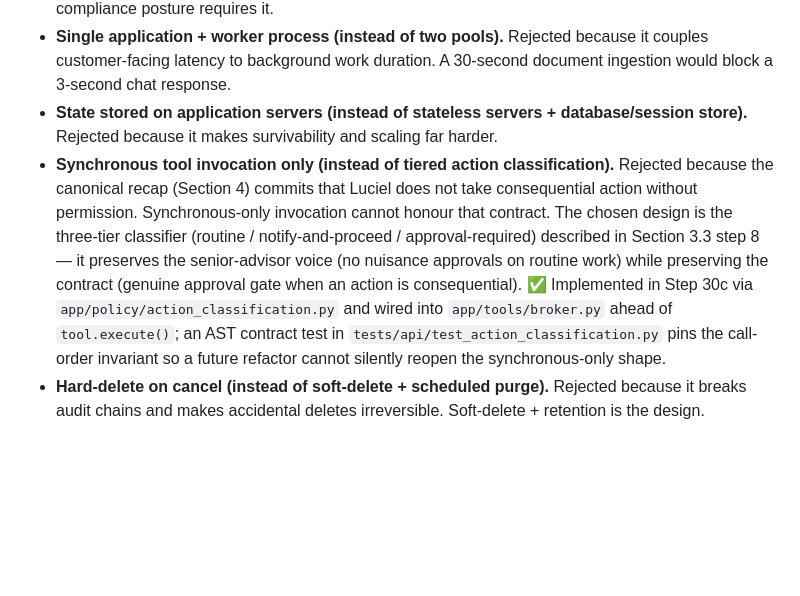
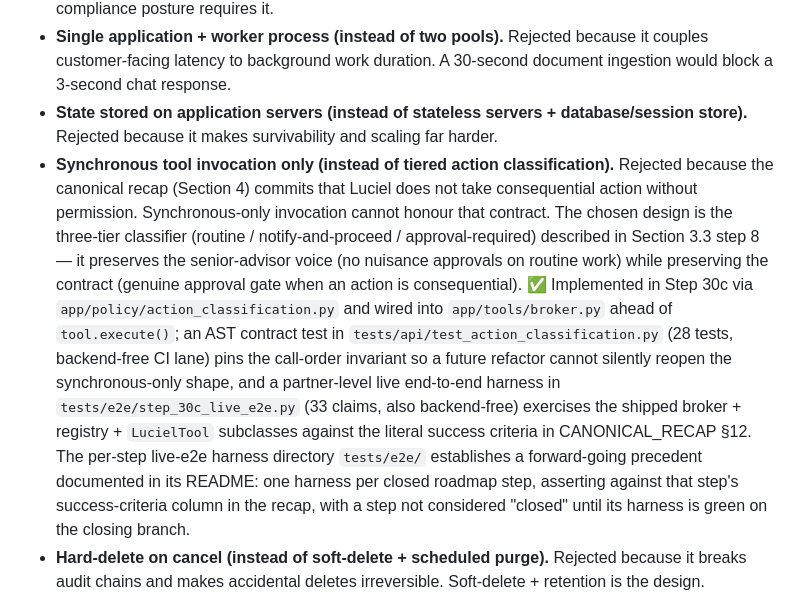
Before and after one commit to aryanonline/Luciel, a Markdown page: docs/ARCHITECTURE.md, the part around one of its changes. Rendered like a GitHub page; blank space fills up the shorter version.

```diff
--- a/docs/ARCHITECTURE.md
+++ b/docs/ARCHITECTURE.md
@@ -500,7 +500,7 @@ These are alternatives we considered and rejected. Recording them here prevents
 - **Per-tenant database (instead of row-level scope).** Considered and rejected at this stage because cost and operational overhead grow linearly with customer count, while row-level scope with three-layer enforcement provides the isolation properties we need. The dedicated-infrastructure tier (Section 13 of the canonical recap) is the deliberate exception, built on demand for customers whose compliance posture requires it.
 - **Single application + worker process (instead of two pools).** Rejected because it couples customer-facing latency to background work duration. A 30-second document ingestion would block a 3-second chat response.
 - **State stored on application servers (instead of stateless servers + database/session store).** Rejected because it makes survivability and scaling far harder.
-- **Synchronous tool invocation only (instead of tiered action classification).** Rejected because the canonical recap (Section 4) commits that Luciel does not take consequential action without permission. Synchronous-only invocation cannot honour that contract. The chosen design is the three-tier classifier (routine / notify-and-proceed / approval-required) described in Section 3.3 step 8 — it preserves the senior-advisor voice (no nuisance approvals on routine work) while preserving the contract (genuine approval gate when an action is consequential). ✅ Implemented in Step 30c via `app/policy/action_classification.py` and wired into `app/tools/broker.py` ahead of `tool.execute()`; an AST contract test in `tests/api/test_action_classification.py` pins the call-order invariant so a future refactor cannot silently reopen the synchronous-only shape.
+- **Synchronous tool invocation only (instead of tiered action classification).** Rejected because the canonical recap (Section 4) commits that Luciel does not take consequential action without permission. Synchronous-only invocation cannot honour that contract. The chosen design is the three-tier classifier (routine / notify-and-proceed / approval-required) described in Section 3.3 step 8 — it preserves the senior-advisor voice (no nuisance approvals on routine work) while preserving the contract (genuine approval gate when an action is consequential). ✅ Implemented in Step 30c via `app/policy/action_classification.py` and wired into `app/tools/broker.py` ahead of `tool.execute()`; an AST contract test in `tests/api/test_action_classification.py` (28 tests, backend-free CI lane) pins the call-order invariant so a future refactor cannot silently reopen the synchronous-only shape, and a partner-level live end-to-end harness in `tests/e2e/step_30c_live_e2e.py` (33 claims, also backend-free) exercises the shipped broker + registry + `LucielTool` subclasses against the literal success criteria in CANONICAL_RECAP §12. The per-step live-e2e harness directory `tests/e2e/` establishes a forward-going precedent documented in its README: one harness per closed roadmap step, asserting against that step's success-criteria column in the recap, with a step not considered "closed" until its harness is green on the closing branch.
 - **Hard-delete on cancel (instead of soft-delete + scheduled purge).** Rejected because it breaks audit chains and makes accidental deletes irreversible. Soft-delete + retention is the design.
 - **Single audit channel (instead of three independent channels).** Rejected because a single channel can be tampered with by anyone who can compromise it. Three channels make tampering detectable.
 - **Content gating in the system prompt only (instead of a separate moderation gate).** Rejected because prompt-only gating is in-band with the same model whose output we are trying to govern, has no audit signal independent of the chat response, and degrades silently when the model changes. The chosen design is an out-of-band moderation gate that runs before the LLM call, fails closed, and emits a structured signal independent of the chat output. See Section 3.3 step 6.5.
```
Also changed, not shown: other parts of docs/ARCHITECTURE.md (+1 -1 lines), docs/CANONICAL_RECAP.md (+1 -1 lines), docs/DRIFTS.md (+4 -4 lines).
